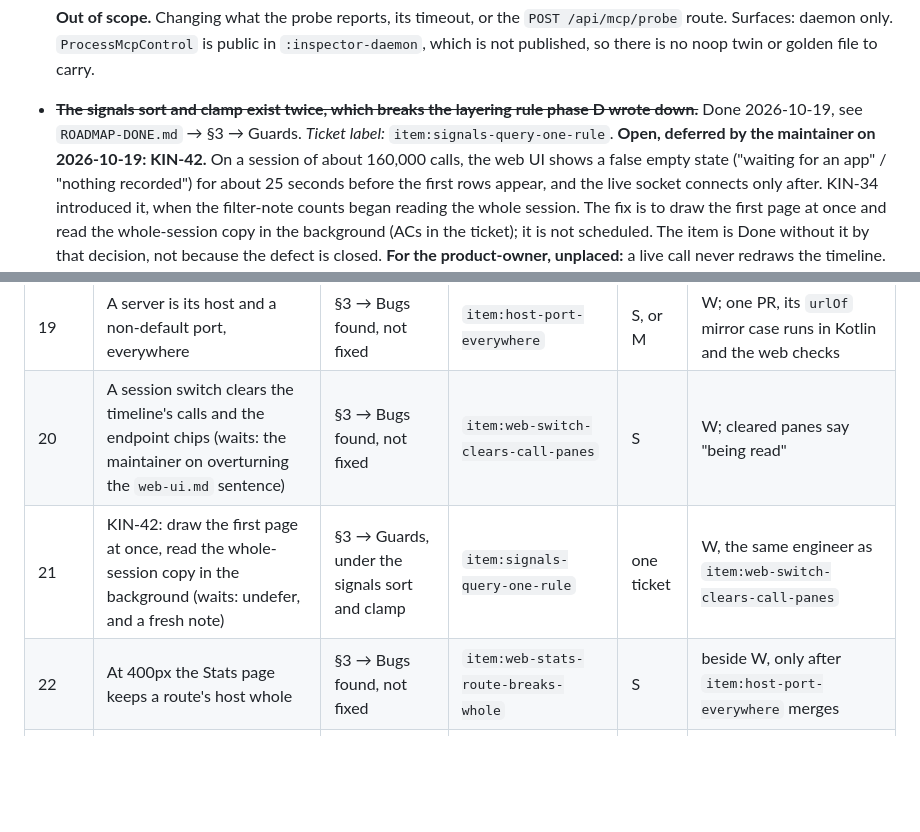
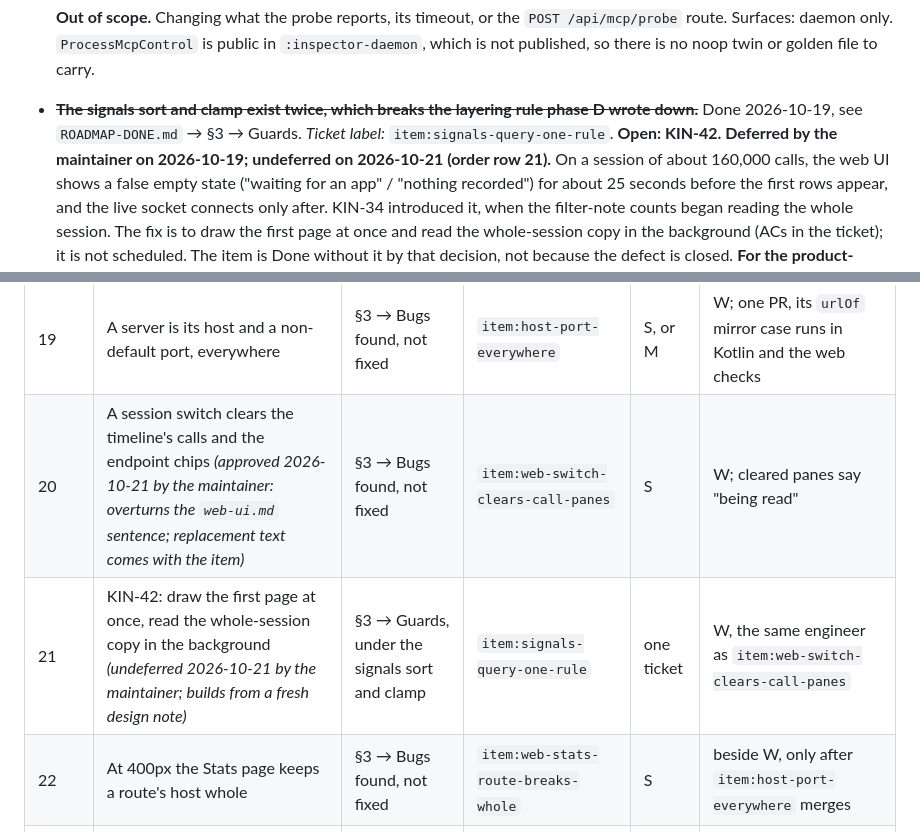
Before and after one commit to Shafichariri/kinspector, a Markdown page: docs/ROADMAP.md, 2 parts joined by grey strips. Rendered like a GitHub page; blank space fills up the shorter version.

Commit message:
roadmap: record the maintainer's 2026-10-21 decisions on rows 20 and 21
Row 20 (switch-clears) is approved to overturn the web-ui.md sentence;
its replacement text lands with the item. KIN-42 (row 21) is undeferred
and builds from a fresh design note.

```diff
--- a/docs/ROADMAP.md
+++ b/docs/ROADMAP.md
@@ -208,7 +208,7 @@ Not new, and not forgotten. Collected here because they were spread across nine
 
 - ~~**The signals sort and clamp exist twice, which breaks the layering rule phase D wrote down.**~~
   Done 2026-10-19, see `ROADMAP-DONE.md` → §3 → Guards. *Ticket label:* `item:signals-query-one-rule`.
-  **Open, deferred by the maintainer on 2026-10-19: KIN-42.** On a session of about 160,000 calls, the
+  **Open: KIN-42. Deferred by the maintainer on 2026-10-19; undeferred on 2026-10-21 (order row 21).** On a session of about 160,000 calls, the
   web UI shows a false empty state ("waiting for an app" / "nothing recorded") for about 25 seconds
   before the first rows appear, and the live socket connects only after. KIN-34 introduced it, when the
   filter-note counts began reading the whole session. The fix is to draw the first page at once and
@@ -870,8 +870,8 @@ here. Phases A to I are merged, and so are the rows listed in `ROADMAP-DONE.md`
 | 17 | The core and stream twin pairs get the ui pair's guards | §3 → Guards | `item:guard-twin-pairs-alike` | S | L |
 | 18 | "A probe leaves no process behind", tested | §3 → Guards | `item:guard-mcp-probe-cleanup` | not sized | D, can run beside the advisory |
 | 19 | A server is its host and a non-default port, everywhere | §3 → Bugs found, not fixed | `item:host-port-everywhere` | S, or M | W; one PR, its `urlOf` mirror case runs in Kotlin and the web checks |
-| 20 | A session switch clears the timeline's calls and the endpoint chips (waits: the maintainer on overturning the `web-ui.md` sentence) | §3 → Bugs found, not fixed | `item:web-switch-clears-call-panes` | S | W; cleared panes say "being read" |
-| 21 | KIN-42: draw the first page at once, read the whole-session copy in the background (waits: undefer, and a fresh note) | §3 → Guards, under the signals sort and clamp | `item:signals-query-one-rule` | one ticket | W, the same engineer as `item:web-switch-clears-call-panes` |
+| 20 | A session switch clears the timeline's calls and the endpoint chips *(approved 2026-10-21 by the maintainer: overturns the `web-ui.md` sentence; replacement text comes with the item)* | §3 → Bugs found, not fixed | `item:web-switch-clears-call-panes` | S | W; cleared panes say "being read" |
+| 21 | KIN-42: draw the first page at once, read the whole-session copy in the background *(undeferred 2026-10-21 by the maintainer; builds from a fresh design note)* | §3 → Guards, under the signals sort and clamp | `item:signals-query-one-rule` | one ticket | W, the same engineer as `item:web-switch-clears-call-panes` |
 | 22 | At 400px the Stats page keeps a route's host whole | §3 → Bugs found, not fixed | `item:web-stats-route-breaks-whole` | S | beside W, only after `item:host-port-everywhere` merges |
 | 23 | A burst of live signals redraws once, not per message | §3 → Bugs found, not fixed | `item:web-live-signal-burst-bounded` | S | W |
 | 24 | Session diff (waits: design Q2 and Q3 confirmations, non-blocking) | §6 → Session diff | `item:session-diff` | L | PR A in D, after the advisory's batch; PR B in W |
```
